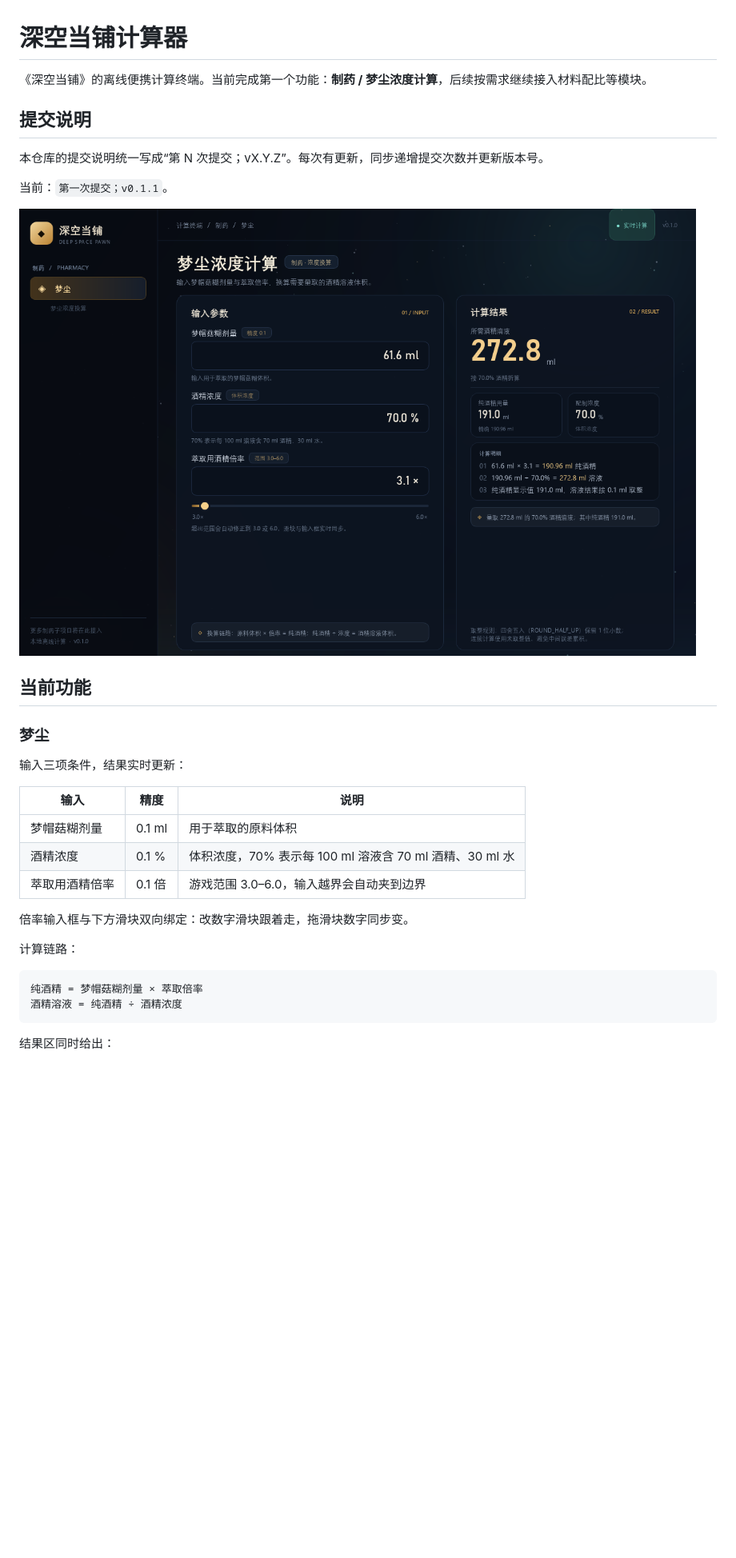
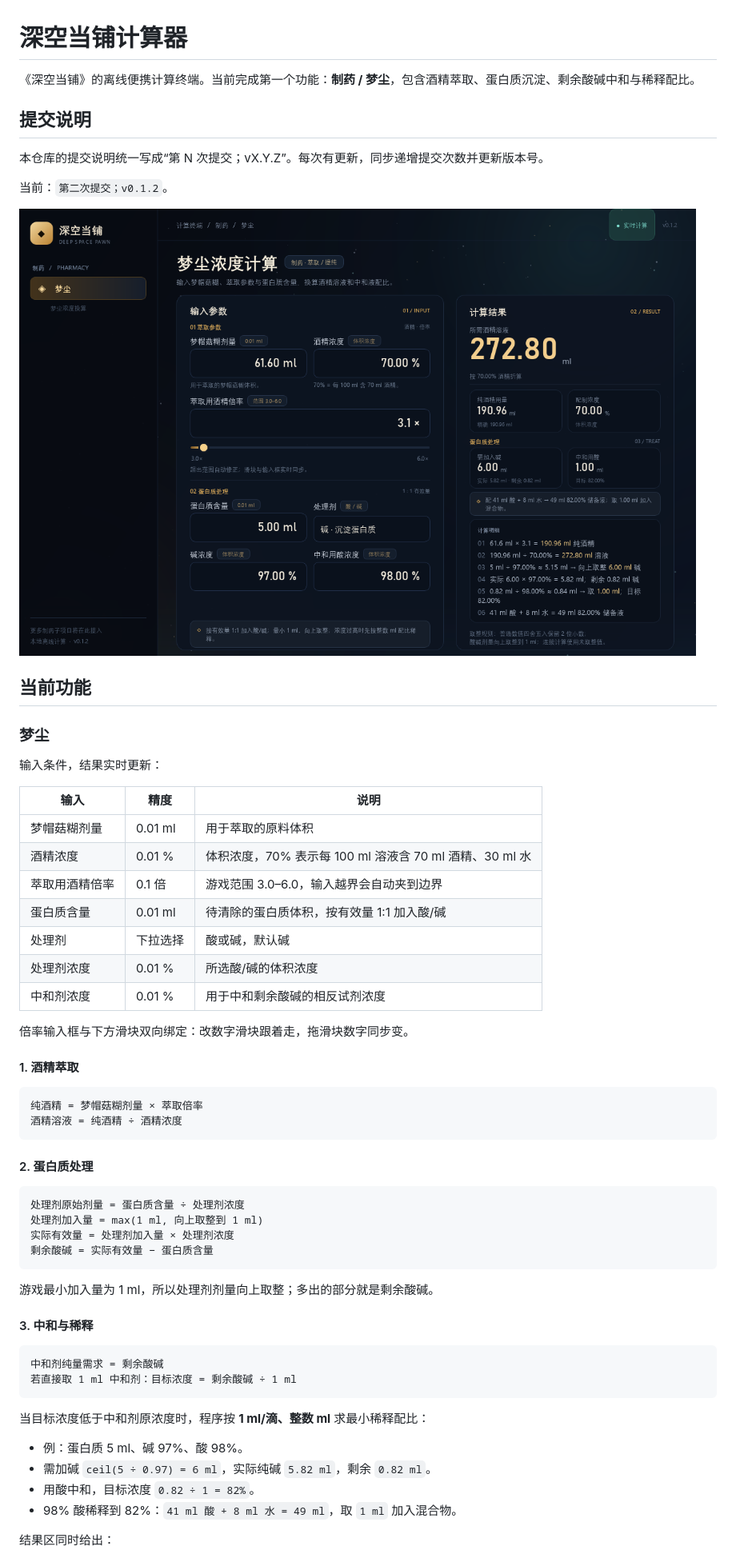
Before and after one commit to yyyy1064/deep-space-pawn-calculator, a Markdown page: README.md, the part around one of its changes. Shown at 80% size. Rendered like a GitHub page; pictures changed too: preview/main.png; blank space fills up the shorter version.

Commit message:
第二次提交；v0.1.2

````diff
--- a/README.md
+++ b/README.md
@@ -1,12 +1,12 @@
 # 深空当铺计算器
 
-《深空当铺》的离线便携计算终端。当前完成第一个功能：**制药 / 梦尘浓度计算**，后续按需求继续接入材料配比等模块。
+《深空当铺》的离线便携计算终端。当前完成第一个功能：**制药 / 梦尘**，包含酒精萃取、蛋白质沉淀、剩余酸碱中和与稀释配比。
 
 ## 提交说明
 
 本仓库的提交说明统一写成“第 N 次提交；vX.Y.Z”。每次有更新，同步递增提交次数并更新版本号。
 
-当前：`第一次提交；v0.1.1`。
+当前：`第二次提交；v0.1.2`。
 
 ![界面预览](preview/main.png)
 
@@ -14,23 +14,52 @@
 
 ### 梦尘
 
-输入三项条件，结果实时更新：
+输入条件，结果实时更新：
 
 | 输入 | 精度 | 说明 |
 | --- | --- | --- |
-| 梦帽菇糊剂量 | 0.1 ml | 用于萃取的原料体积 |
-| 酒精浓度 | 0.1 % | 体积浓度，70% 表示每 100 ml 溶液含 70 ml 酒精、30 ml 水 |
+| 梦帽菇糊剂量 | 0.01 ml | 用于萃取的原料体积 |
+| 酒精浓度 | 0.01 % | 体积浓度，70% 表示每 100 ml 溶液含 70 ml 酒精、30 ml 水 |
 | 萃取用酒精倍率 | 0.1 倍 | 游戏范围 3.0–6.0，输入越界会自动夹到边界 |
+| 蛋白质含量 | 0.01 ml | 待清除的蛋白质体积，按有效量 1:1 加入酸/碱 |
+| 处理剂 | 下拉选择 | 酸或碱，默认碱 |
+| 处理剂浓度 | 0.01 % | 所选酸/碱的体积浓度 |
+| 中和剂浓度 | 0.01 % | 用于中和剩余酸碱的相反试剂浓度 |
 
 倍率输入框与下方滑块双向绑定：改数字滑块跟着走，拖滑块数字同步变。
 
-计算链路：
+#### 1. 酒精萃取
 
 ```text
 纯酒精 = 梦帽菇糊剂量 × 萃取倍率
 酒精溶液 = 纯酒精 ÷ 酒精浓度
 ```
 
+#### 2. 蛋白质处理
+
+```text
+处理剂原始剂量 = 蛋白质含量 ÷ 处理剂浓度
+处理剂加入量 = max(1 ml, 向上取整到 1 ml)
+实际有效量 = 处理剂加入量 × 处理剂浓度
+剩余酸碱 = 实际有效量 − 蛋白质含量
+```
+
+游戏最小加入量为 1 ml，所以处理剂剂量向上取整；多出的部分就是剩余酸碱。
+
+#### 3. 中和与稀释
+
+```text
+中和剂纯量需求 = 剩余酸碱
+若直接取 1 ml 中和剂：目标浓度 = 剩余酸碱 ÷ 1 ml
+```
+
+当目标浓度低于中和剂原浓度时，程序按 **1 ml/滴、整数 ml** 求最小稀释配比：
+
+- 例：蛋白质 5 ml、碱 97%、酸 98%。
+- 需加碱 `ceil(5 ÷ 0.97) = 6 ml`，实际纯碱 `5.82 ml`，剩余 `0.82 ml`。
+- 用酸中和，目标浓度 `0.82 ÷ 1 = 82%`。
+- 98% 酸稀释到 82%：`41 ml 酸 + 8 ml 水 = 49 ml`，取 `1 ml` 加入混合物。
+
 结果区同时给出：
 
 - 所需酒精溶液体积（ml）
````
Also changed, not shown: other parts of README.md (+16 -13 lines), 调整日志.md (+40 -1 lines), 7 other files.
